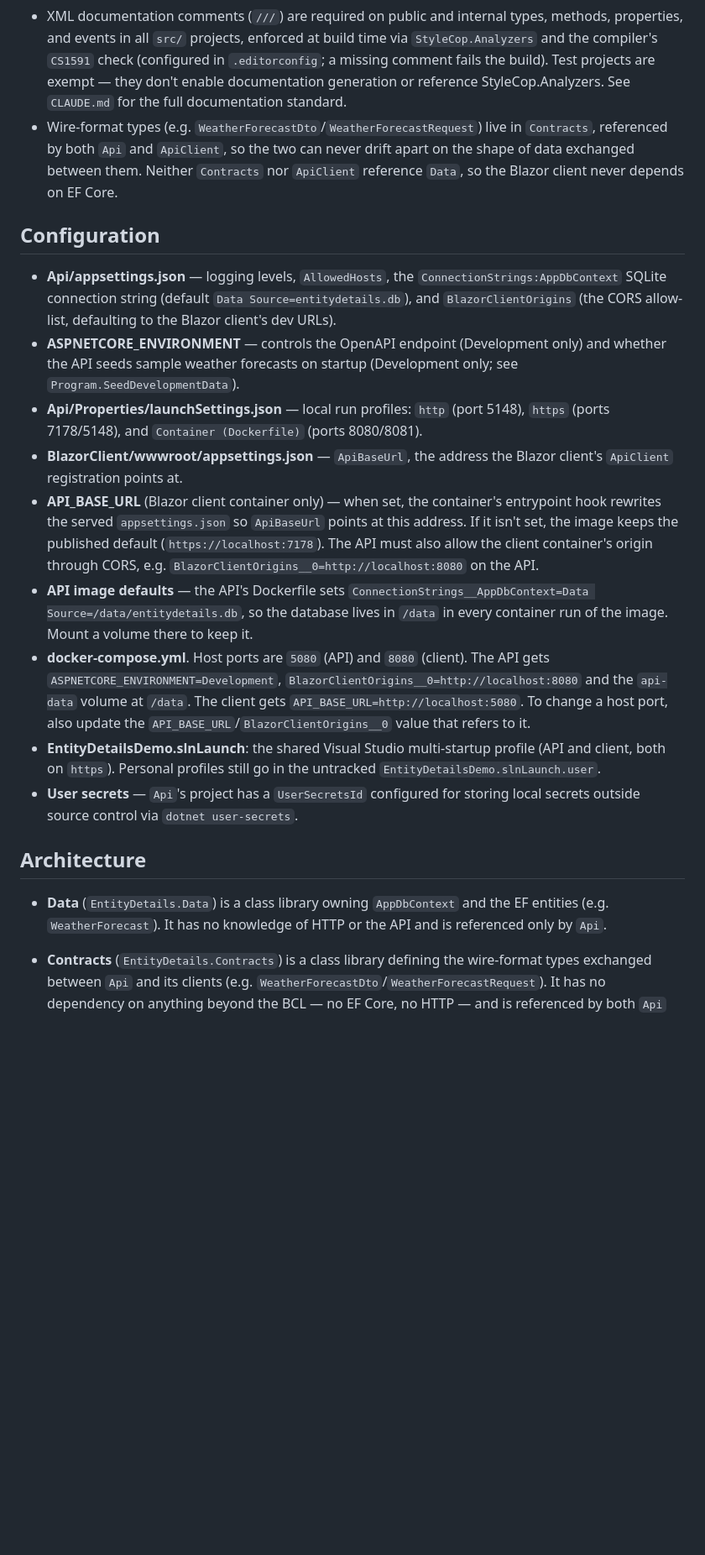
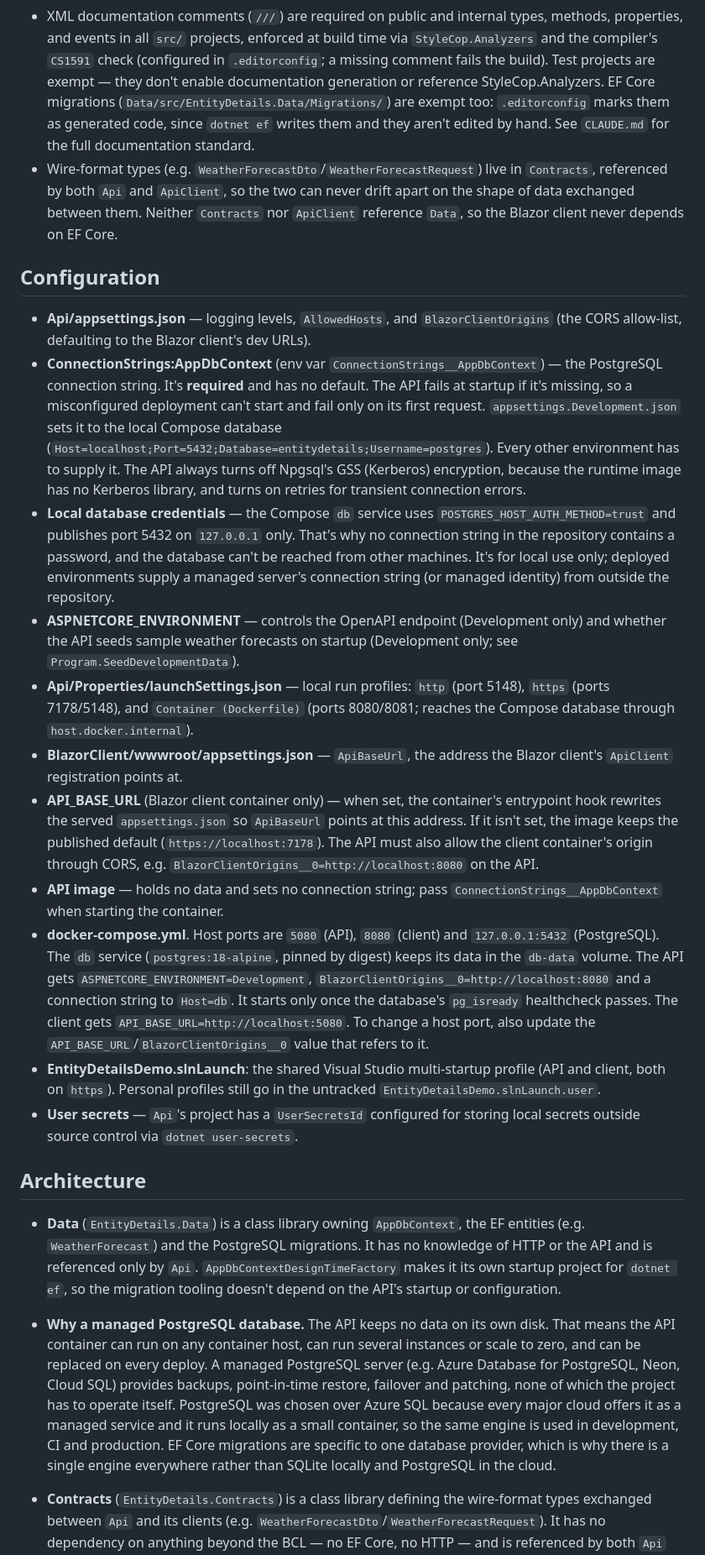
Before and after one commit to xtroach/entity-details-demo, a Markdown page: README.md, the part around one of its changes. Shown at 84% size. Rendered like a GitHub page; blank space fills up the shorter version.

Commit message:
Document PostgreSQL, migrations and the local database setup
Co-Authored-By: Claude Opus 5 <noreply@anthropic.com>

```diff
--- a/README.md
+++ b/README.md
@@ -176,24 +217,40 @@ docker build -f BlazorClient/src/EntityDetails.BlazorClient/Dockerfile -t entity
   build time via `StyleCop.Analyzers` and the compiler's `CS1591` check
   (configured in `.editorconfig`; a missing comment fails the build). Test
   projects are exempt — they don't enable documentation generation or
-  reference StyleCop.Analyzers. See
-  `CLAUDE.md` for the full documentation standard.
+  reference StyleCop.Analyzers. EF Core migrations
+  (`Data/src/EntityDetails.Data/Migrations/`) are exempt too: `.editorconfig`
+  marks them as generated code, since `dotnet ef` writes them and they aren't
+  edited by hand. See `CLAUDE.md` for the full documentation standard.
 - Wire-format types (e.g. `WeatherForecastDto`/`WeatherForecastRequest`) live in
   `Contracts`, referenced by both `Api` and `ApiClient`, so the two can never
   drift apart on the shape of data exchanged between them. Neither `Contracts`
   nor `ApiClient` reference `Data`, so the Blazor client never depends on EF Core.
 
 ## Configuration
-- **Api/appsettings.json** — logging levels, `AllowedHosts`, the
-  `ConnectionStrings:AppDbContext` SQLite connection string (default
-  `Data Source=entitydetails.db`), and `BlazorClientOrigins` (the CORS
-  allow-list, defaulting to the Blazor client's dev URLs).
+- **Api/appsettings.json** — logging levels, `AllowedHosts`, and
+  `BlazorClientOrigins` (the CORS allow-list, defaulting to the Blazor
+  client's dev URLs).
+- **ConnectionStrings:AppDbContext** (env var
+  `ConnectionStrings__AppDbContext`) — the PostgreSQL connection string.
+  It's **required** and has no default. The API fails at startup if it's
+  missing, so a misconfigured deployment can't start and fail only on its
+  first request. `appsettings.Development.json` sets it to the local Compose
+  database (`Host=localhost;Port=5432;Database=entitydetails;Username=postgres`).
+  Every other environment has to supply it. The API always turns off
+  Npgsql's GSS (Kerberos) encryption, because the runtime image has no
+  Kerberos library, and turns on retries for transient connection errors.
+- **Local database credentials** — the Compose `db` service uses
+  `POSTGRES_HOST_AUTH_METHOD=trust` and publishes port 5432 on `127.0.0.1`
+  only. That's why no connection string in the repository contains a
+  password, and the database can't be reached from other machines. It's for
+  local use only; deployed environments supply a managed server's connection
+  string (or managed identity) from outside the repository.
 - **ASPNETCORE_ENVIRONMENT** — controls the OpenAPI endpoint (Development
   only) and whether the API seeds sample weather forecasts on startup
   (Development only; see `Program.SeedDevelopmentData`).
 - **Api/Properties/launchSettings.json** — local run profiles: `http` (port
   5148), `https` (ports 7178/5148), and `Container (Dockerfile)` (ports
-  8080/8081).
+  8080/8081; reaches the Compose database through `host.docker.internal`).
 - **BlazorClient/wwwroot/appsettings.json** — `ApiBaseUrl`, the address the
   Blazor client's `ApiClient` registration points at.
 - **API_BASE_URL** (Blazor client container only) — when set, the
@@ -202,14 +259,15 @@ docker build -f BlazorClient/src/EntityDetails.BlazorClient/Dockerfile -t entity
   published default (`https://localhost:7178`). The API must also allow the
   client container's origin through CORS, e.g.
   `BlazorClientOrigins__0=http://localhost:8080` on the API.
-- **API image defaults** — the API's Dockerfile sets
-  `ConnectionStrings__AppDbContext=Data Source=/data/entitydetails.db`, so
-  the database lives in `/data` in every container run of the image. Mount
-  a volume there to keep it.
-- **docker-compose.yml**. Host ports are `5080` (API) and `8080` (client).
-  The API gets `ASPNETCORE_ENVIRONMENT=Development`,
-  `BlazorClientOrigins__0=http://localhost:8080` and the `api-data` volume at
-  `/data`. The client gets `API_BASE_URL=http://localhost:5080`. To change a
+- **API image** — holds no data and sets no connection string; pass
+  `ConnectionStrings__AppDbContext` when starting the container.
+- **docker-compose.yml**. Host ports are `5080` (API), `8080` (client) and
+  `127.0.0.1:5432` (PostgreSQL). The `db` service (`postgres:18-alpine`,
+  pinned by digest) keeps its data in the `db-data` volume. The API gets
+  `ASPNETCORE_ENVIRONMENT=Development`,
+  `BlazorClientOrigins__0=http://localhost:8080` and a connection string to
+  `Host=db`. It starts only once the database's `pg_isready` healthcheck
+  passes. The client gets `API_BASE_URL=http://localhost:5080`. To change a
   host port, also update the `API_BASE_URL`/`BlazorClientOrigins__0` value
   that refers to it.
 - **EntityDetailsDemo.slnLaunch**: the shared Visual Studio multi-startup
@@ -219,9 +277,23 @@ docker build -f BlazorClient/src/EntityDetails.BlazorClient/Dockerfile -t entity
   storing local secrets outside source control via `dotnet user-secrets`.
 
 ## Architecture
-- **Data** (`EntityDetails.Data`) is a class library owning `AppDbContext`
-  and the EF entities (e.g. `WeatherForecast`). It has no knowledge of HTTP
-  or the API and is referenced only by `Api`.
+- **Data** (`EntityDetails.Data`) is a class library owning `AppDbContext`,
+  the EF entities (e.g. `WeatherForecast`) and the PostgreSQL migrations.
+  It has no knowledge of HTTP or the API and is referenced only by `Api`.
+  `AppDbContextDesignTimeFactory` makes it its own startup project for
+  `dotnet ef`, so the migration tooling doesn't depend on the API's startup
+  or configuration.
+- **Why a managed PostgreSQL database.** The API keeps no data on its own
+  disk. That means the API container can run on any container host, can run
+  several instances or scale to zero, and can be replaced on every deploy.
+  A managed PostgreSQL server (e.g. Azure Database for PostgreSQL, Neon,
+  Cloud SQL) provides backups, point-in-time restore, failover and patching,
+  none of which the project has to operate itself. PostgreSQL was chosen over
+  Azure SQL because every major cloud offers it as a managed service and it
+  runs locally as a small container, so the same engine is used in
+  development, CI and production. EF Core migrations are specific to one
+  database provider, which is why there is a single engine everywhere rather
+  than SQLite locally and PostgreSQL in the cloud.
 - **Contracts** (`EntityDetails.Contracts`) is a class library defining the
   wire-format types exchanged between `Api` and its clients (e.g.
   `WeatherForecastDto`/`WeatherForecastRequest`). It has no dependency on
```
Also changed, not shown: other parts of README.md (+93 -40 lines).
